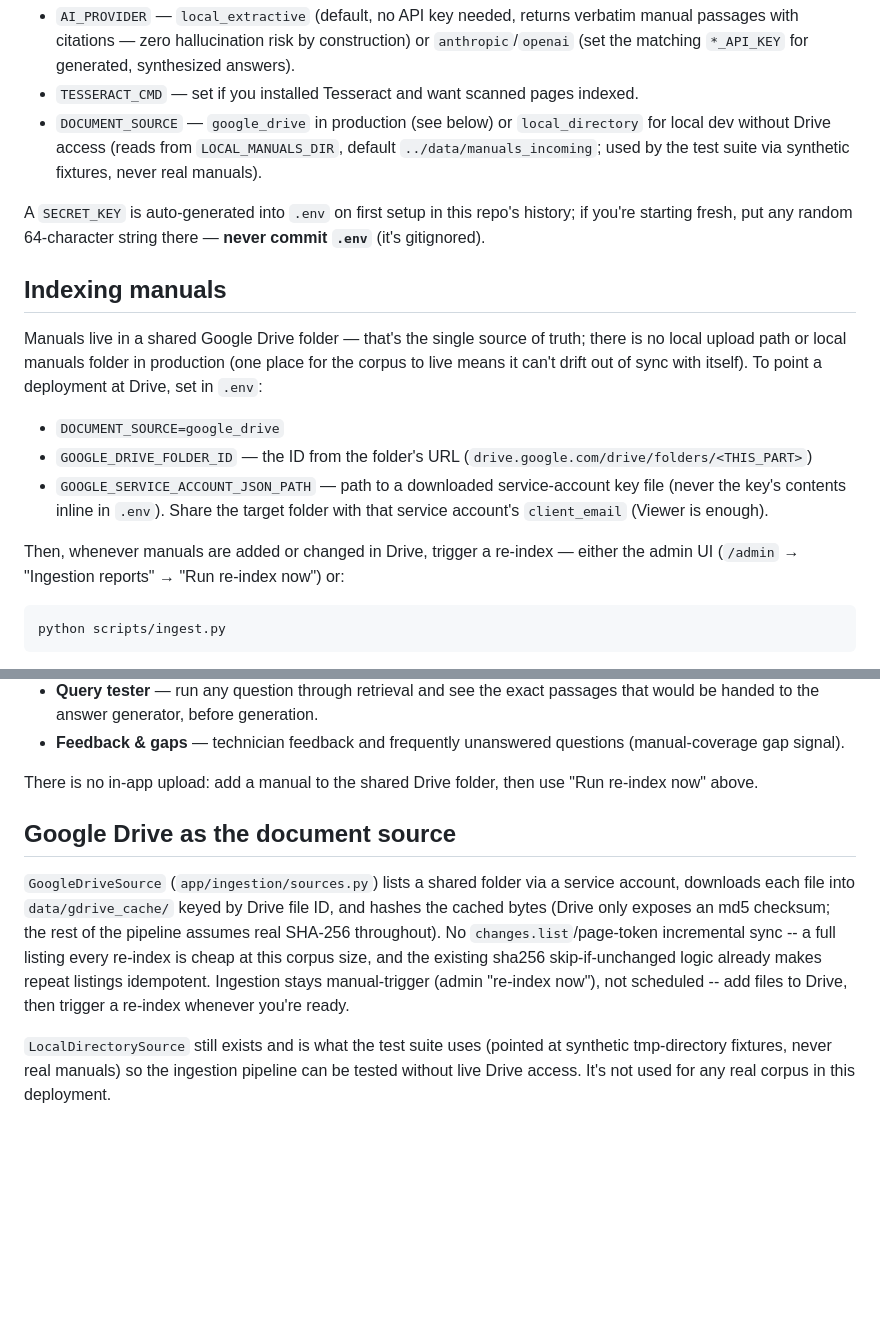
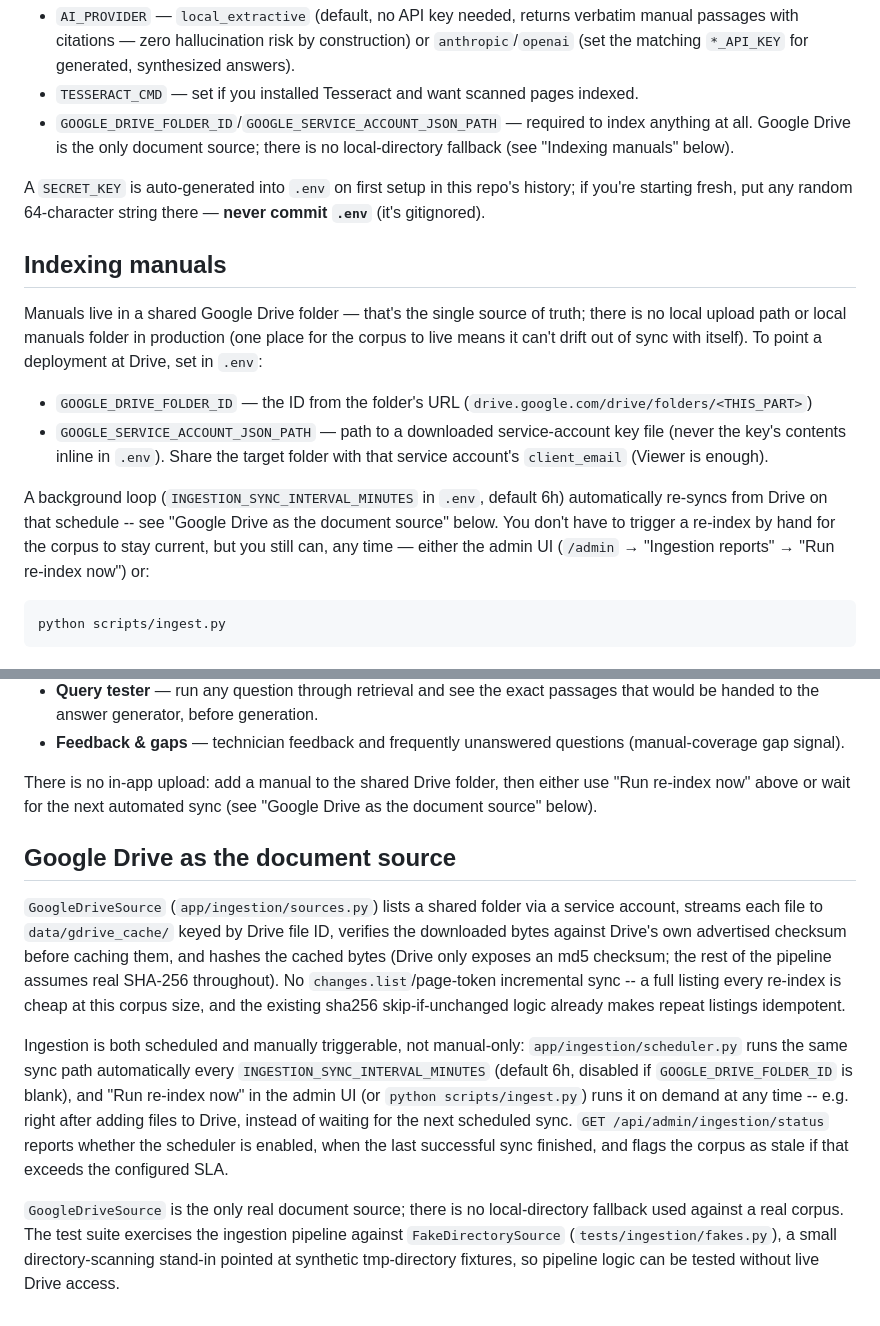
Before and after one commit to cyagar/ChatBot, a Markdown page: README.md, 2 parts joined by grey strips. GitHub-like rendering; blank space fills up the shorter version.

````diff
--- a/README.md
+++ b/README.md
@@ -39,10 +39,9 @@ Edit `backend/.env`:
   generated, synthesized answers).
 - `TESSERACT_CMD` — set if you installed Tesseract and want scanned pages
   indexed.
-- `DOCUMENT_SOURCE` — `google_drive` in production (see below) or
-  `local_directory` for local dev without Drive access (reads from
-  `LOCAL_MANUALS_DIR`, default `../data/manuals_incoming`; used by the test
-  suite via synthetic fixtures, never real manuals).
+- `GOOGLE_DRIVE_FOLDER_ID`/`GOOGLE_SERVICE_ACCOUNT_JSON_PATH` — required to
+  index anything at all. Google Drive is the only document source; there is
+  no local-directory fallback (see "Indexing manuals" below).
 
 A `SECRET_KEY` is auto-generated into `.env` on first setup in this repo's
 history; if you're starting fresh, put any random 64-character string there —
@@ -55,15 +54,17 @@ truth; there is no local upload path or local manuals folder in production
 (one place for the corpus to live means it can't drift out of sync with
 itself). To point a deployment at Drive, set in `.env`:
 
-- `DOCUMENT_SOURCE=google_drive`
 - `GOOGLE_DRIVE_FOLDER_ID` — the ID from the folder's URL
   (`drive.google.com/drive/folders/<THIS_PART>`)
 - `GOOGLE_SERVICE_ACCOUNT_JSON_PATH` — path to a downloaded service-account
   key file (never the key's contents inline in `.env`). Share the target
   folder with that service account's `client_email` (Viewer is enough).
 
-Then, whenever manuals are added or changed in Drive, trigger a re-index —
-either the admin UI (`/admin` → "Ingestion reports" → "Run re-index now") or:
+A background loop (`INGESTION_SYNC_INTERVAL_MINUTES` in `.env`, default 6h)
+automatically re-syncs from Drive on that schedule -- see "Google Drive as
+the document source" below. You don't have to trigger a re-index by hand for
+the corpus to stay current, but you still can, any time — either the admin
+UI (`/admin` → "Ingestion reports" → "Run re-index now") or:
 
 ```bash
 python scripts/ingest.py
@@ -176,22 +177,34 @@ From `/admin`:
 - **Feedback & gaps** — technician feedback and frequently unanswered
   questions (manual-coverage gap signal).
 
-There is no in-app upload: add a manual to the shared Drive folder, then use
-"Run re-index now" above.
+There is no in-app upload: add a manual to the shared Drive folder, then
+either use "Run re-index now" above or wait for the next automated sync
+(see "Google Drive as the document source" below).
 
 ## Google Drive as the document source
 
 `GoogleDriveSource` (`app/ingestion/sources.py`) lists a shared folder via a
-service account, downloads each file into `data/gdrive_cache/` keyed by Drive
-file ID, and hashes the cached bytes (Drive only exposes an md5 checksum;
-the rest of the pipeline assumes real SHA-256 throughout). No
-`changes.list`/page-token incremental sync -- a full listing every re-index
-is cheap at this corpus size, and the existing sha256 skip-if-unchanged logic
-already makes repeat listings idempotent. Ingestion stays manual-trigger
-(admin "re-index now"), not scheduled -- add files to Drive, then trigger a
-re-index whenever you're ready.
+service account, streams each file to `data/gdrive_cache/` keyed by Drive
+file ID, verifies the downloaded bytes against Drive's own advertised
+checksum before caching them, and hashes the cached bytes (Drive only
+exposes an md5 checksum; the rest of the pipeline assumes real SHA-256
+throughout). No `changes.list`/page-token incremental sync -- a full listing
+every re-index is cheap at this corpus size, and the existing sha256
+skip-if-unchanged logic already makes repeat listings idempotent.
 
-`LocalDirectorySource` still exists and is what the test suite uses (pointed
-at synthetic tmp-directory fixtures, never real manuals) so the ingestion
-pipeline can be tested without live Drive access. It's not used for any real
-corpus in this deployment.
+Ingestion is both scheduled and manually triggerable, not manual-only:
+`app/ingestion/scheduler.py` runs the same sync path automatically every
+`INGESTION_SYNC_INTERVAL_MINUTES` (default 6h, disabled if
+`GOOGLE_DRIVE_FOLDER_ID` is blank), and "Run re-index now" in the admin UI
+(or `python scripts/ingest.py`) runs it on demand at any time -- e.g. right
+after adding files to Drive, instead of waiting for the next scheduled sync.
+`GET /api/admin/ingestion/status` reports whether the scheduler is enabled,
+when the last successful sync finished, and flags the corpus as stale if
+that exceeds the configured SLA.
+
+`GoogleDriveSource` is the only real document source; there is no
+local-directory fallback used against a real corpus. The test suite exercises
+the ingestion pipeline against `FakeDirectorySource`
+(`tests/ingestion/fakes.py`), a small directory-scanning stand-in pointed at
+synthetic tmp-directory fixtures, so pipeline logic can be tested without
+live Drive access.
````
Also changed, not shown: docs/ARCHITECTURE.md (+6 -4 lines), docs/PRODUCTION_READINESS.md (+33 -3 lines).
